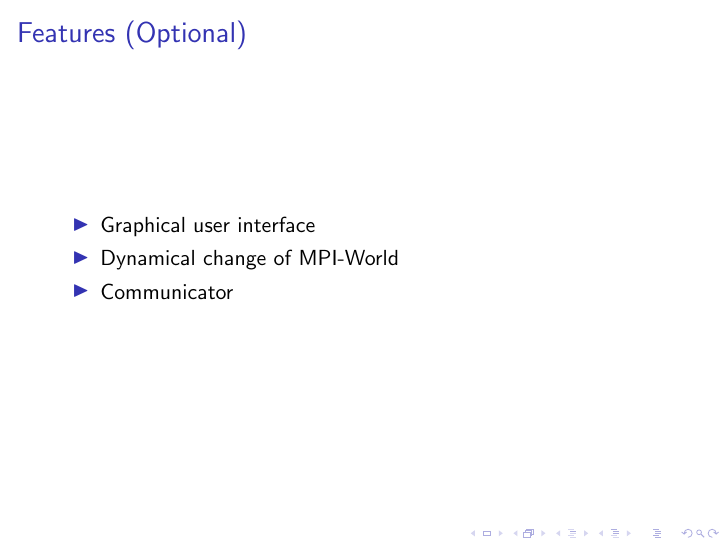
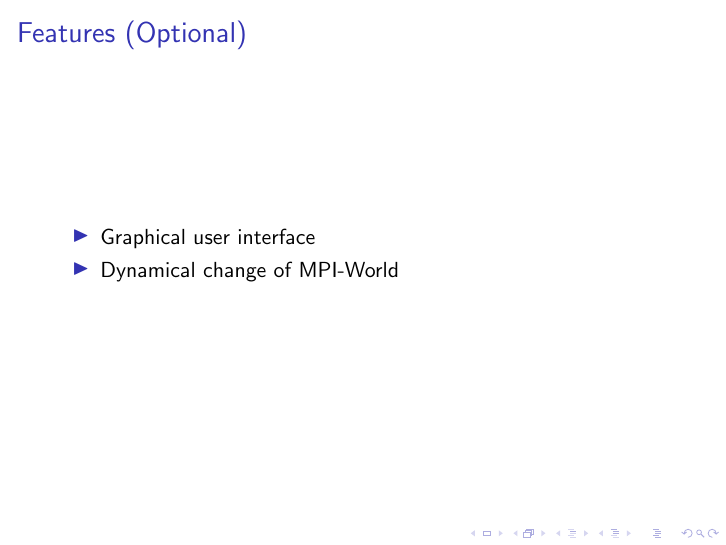
Before and after one commit to ardkastrati/Dynamic-Scheduler, LaTeX slides (docs/specification_presentation/specification_presentation.tex): page 21 of 27 before the commit and page 20 of 26 after it. Compiled offline with pdfLaTeX; a LaTeX package or settings file that is missing is left out.

```diff
--- a/docs/specification_presentation/specification_presentation.tex
+++ b/docs/specification_presentation/specification_presentation.tex
@@ -126,8 +125,6 @@
 			\item Graphical user interface
 			\pause
 			\item Dynamical change of MPI-World
-			\pause
-			\item Communicator
 		\end{itemize}
 	\end{frame}
 
```
Also changed, not shown: docs/specification_presentation/specification_presentation.tex (5 more changed lines).
